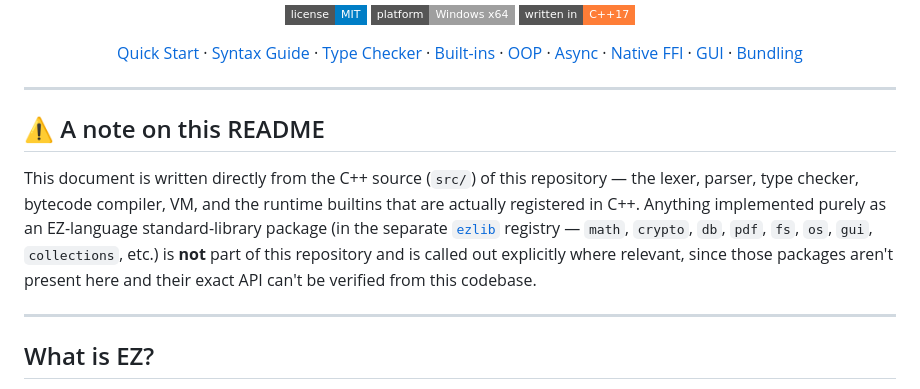
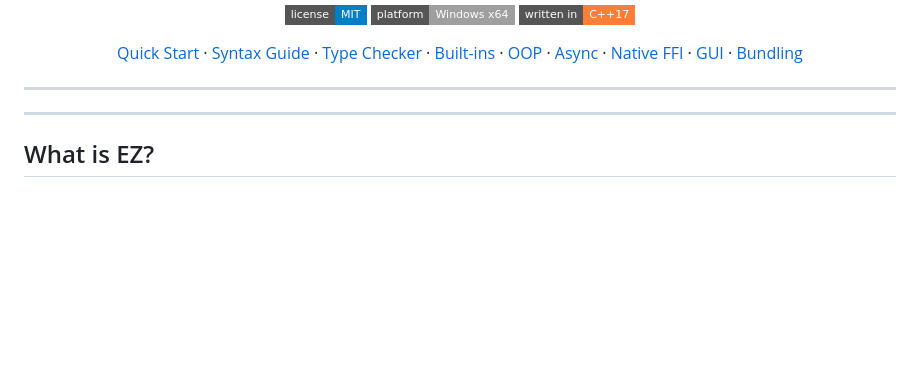
Before and after one commit to imabd645/EZ-language, a Markdown page: README.md, the part around the change. Rendered like a GitHub page; badges without logos; blank space fills up the shorter version.

Commit message:
Remove note on README origin and standard-library
Removed note about README origin and EZ-language standard-library packages.

```diff
--- a/README.md
+++ b/README.md
@@ -24,9 +24,7 @@
 
 ---
 
-## ⚠️ A note on this README
 
-This document is written directly from the C++ source (`src/`) of this repository — the lexer, parser, type checker, bytecode compiler, VM, and the runtime builtins that are actually registered in C++. Anything implemented purely as an EZ-language standard-library package (in the separate [`ezlib`](https://github.com/imabd645/ezlib) registry — `math`, `crypto`, `db`, `pdf`, `fs`, `os`, `gui`, `collections`, etc.) is **not** part of this repository and is called out explicitly where relevant, since those packages aren't present here and their exact API can't be verified from this codebase.
 
 ---
 
```
